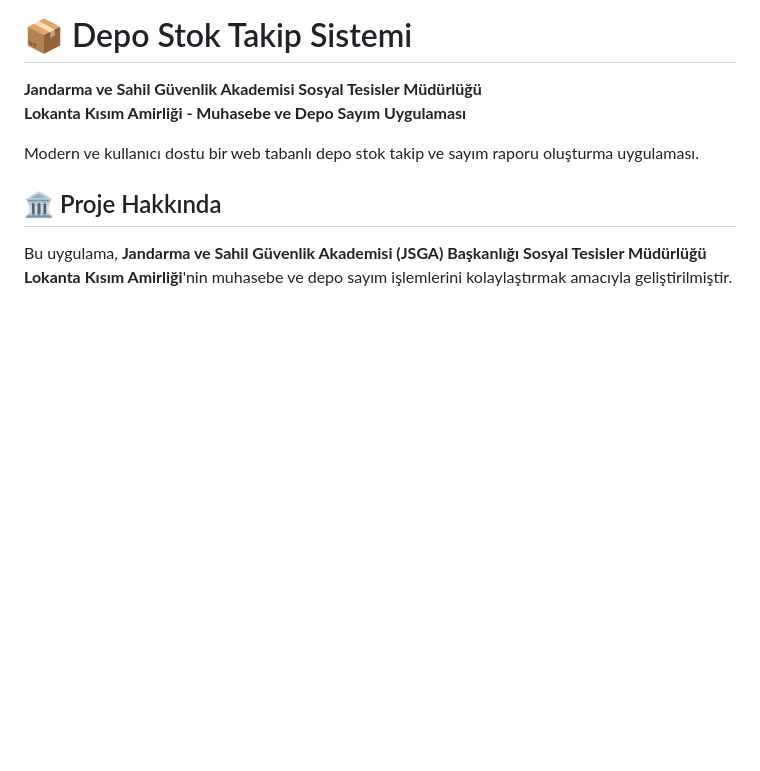
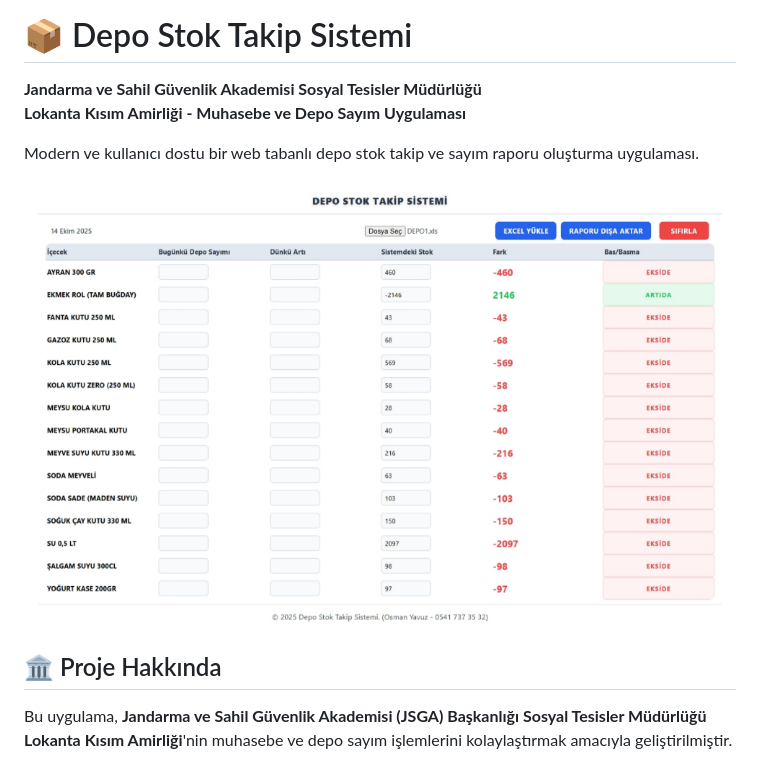
Before and after one commit to OsmanYavuz-web/warehouse-calculations, a Markdown page: README.md, the part around the change. GitHub-like rendering; pictures changed too: ss.png (added); blank space fills up the shorter version.

Commit message:
Ekran kaydı eklendi

```diff
--- a/README.md
+++ b/README.md
@@ -4,6 +4,8 @@
 **Lokanta Kısım Amirliği - Muhasebe ve Depo Sayım Uygulaması**
 
 Modern ve kullanıcı dostu bir web tabanlı depo stok takip ve sayım raporu oluşturma uygulaması.
+
+![Uygulama Ekran Görüntüsü](ss.png)
 
 ## 🏛️ Proje Hakkında
 
```
